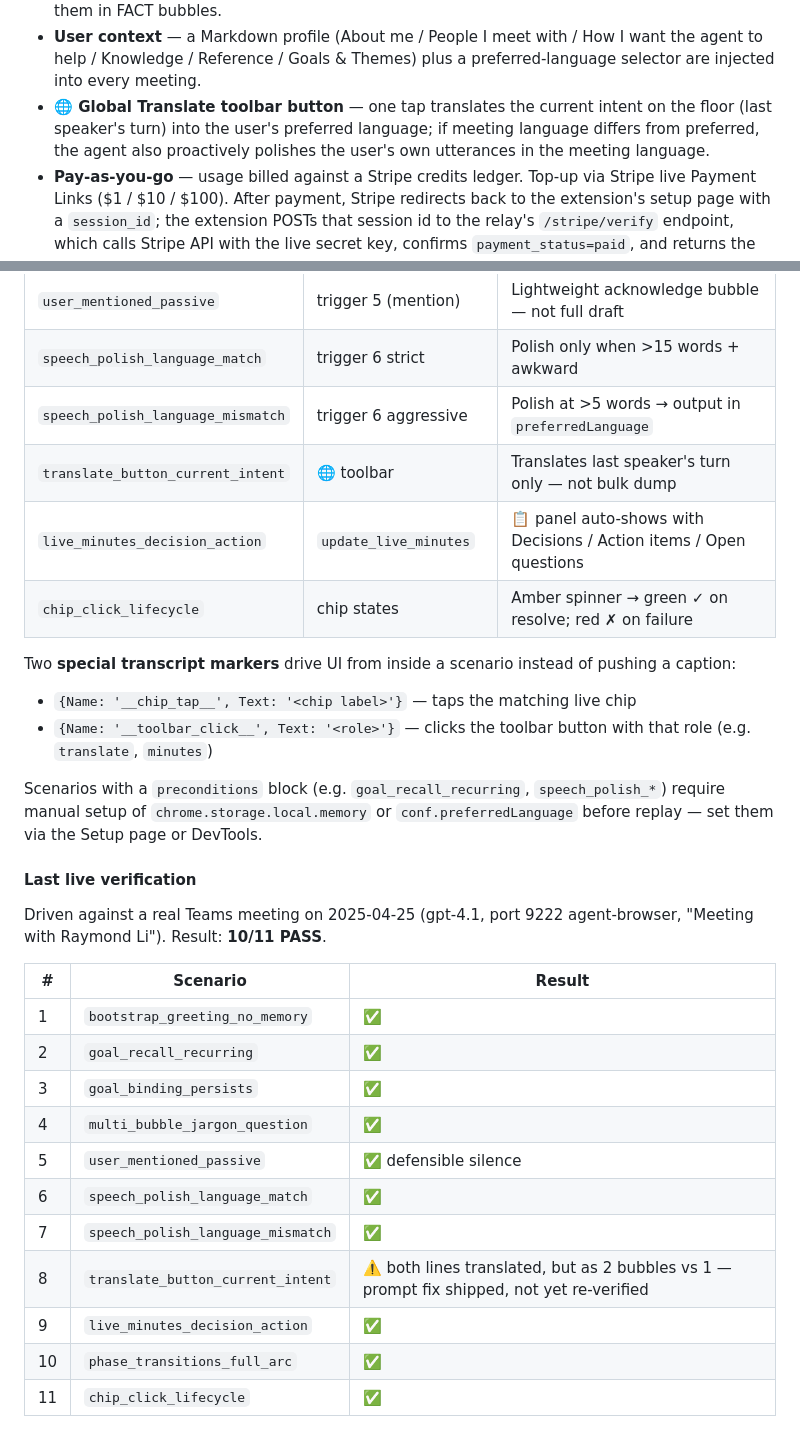
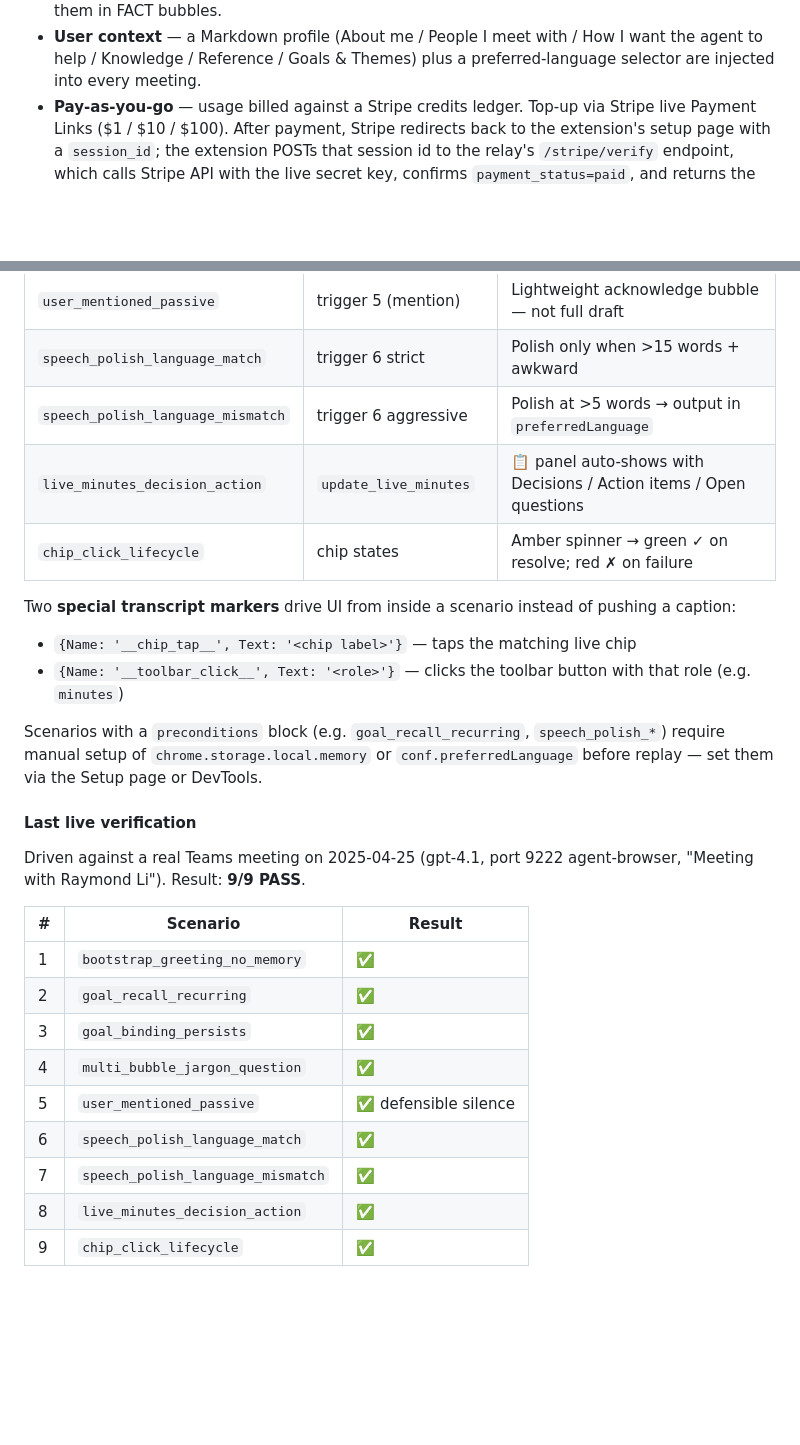
Before and after one commit to lalalic/team-mate, a Markdown page: README.md, 2 parts joined by grey strips. Rendered like a GitHub page; blank space fills up the shorter version.

Commit message:
README: drop stale translate + phase_transitions references

```diff
--- a/README.md
+++ b/README.md
@@ -45,10 +45,6 @@ flowchart LR
 - **User context** — a Markdown profile (About me / People I meet with / How
   I want the agent to help / Knowledge / Reference / Goals & Themes) plus a
   preferred-language selector are injected into every meeting.
-- **🌐 Global Translate toolbar button** — one tap translates the current
-  intent on the floor (last speaker's turn) into the user's preferred
-  language; if meeting language differs from preferred, the agent also
-  proactively polishes the user's own utterances in the meeting language.
 - **Pay-as-you-go** — usage billed against a Stripe credits ledger. Top-up via Stripe live Payment Links ($1 / $10 / $100). After payment, Stripe redirects back to the extension's setup page with a `session_id`; the extension POSTs that session id to the relay's `/stripe/verify` endpoint, which calls Stripe API with the live secret key, confirms `payment_status=paid`, and returns the verified amount. The URL `credit` parameter is **ignored** (would otherwise be forgeable). Balance shown live in popup + setup page.
 
 ## Architecture
@@ -341,7 +337,6 @@ window.dispatchEvent(new CustomEvent('meetmate:leave' }))
 | `user_mentioned_passive` | trigger 5 (mention) | Lightweight acknowledge bubble — not full draft |
 | `speech_polish_language_match` | trigger 6 strict | Polish only when >15 words + awkward |
 | `speech_polish_language_mismatch` | trigger 6 aggressive | Polish at >5 words → output in `preferredLanguage` |
-| `translate_button_current_intent` | 🌐 toolbar | Translates last speaker's turn only — not bulk dump |
 | `live_minutes_decision_action` | `update_live_minutes` | 📋 panel auto-shows with Decisions / Action items / Open questions |
 | `chip_click_lifecycle` | chip states | Amber spinner → green ✓ on resolve; red ✗ on failure |
 
@@ -351,7 +346,7 @@ instead of pushing a caption:
 - `{Name: '__chip_tap__', Text: '<chip label>'}` — taps the matching
   live chip
 - `{Name: '__toolbar_click__', Text: '<role>'}` — clicks the toolbar
-  button with that role (e.g. `translate`, `minutes`)
+  button with that role (e.g. `minutes`)
 
 Scenarios with a `preconditions` block (e.g. `goal_recall_recurring`,
 `speech_polish_*`) require manual setup of `chrome.storage.local.memory`
@@ -361,7 +356,7 @@ or DevTools.
 #### Last live verification
 
 Driven against a real Teams meeting on 2025-04-25 (gpt-4.1, port 9222
-agent-browser, "Meeting with Raymond Li"). Result: **10/11 PASS**.
+agent-browser, "Meeting with Raymond Li"). Result: **9/9 PASS**.
 
 | # | Scenario | Result |
 |---|---|---|
@@ -372,7 +367,5 @@ agent-browser, "Meeting with Raymond Li"). Result: **10/11 PASS**.
 | 5 | `user_mentioned_passive` | ✅ defensible silence |
 | 6 | `speech_polish_language_match` | ✅ |
 | 7 | `speech_polish_language_mismatch` | ✅ |
-| 8 | `translate_button_current_intent` | ⚠️ both lines translated, but as 2 bubbles vs 1 — prompt fix shipped, not yet re-verified |
-| 9 | `live_minutes_decision_action` | ✅ |
-| 10 | `phase_transitions_full_arc` | ✅ |
-| 11 | `chip_click_lifecycle` | ✅ |
+| 8 | `live_minutes_decision_action` | ✅ |
+| 9 | `chip_click_lifecycle` | ✅ |
```
